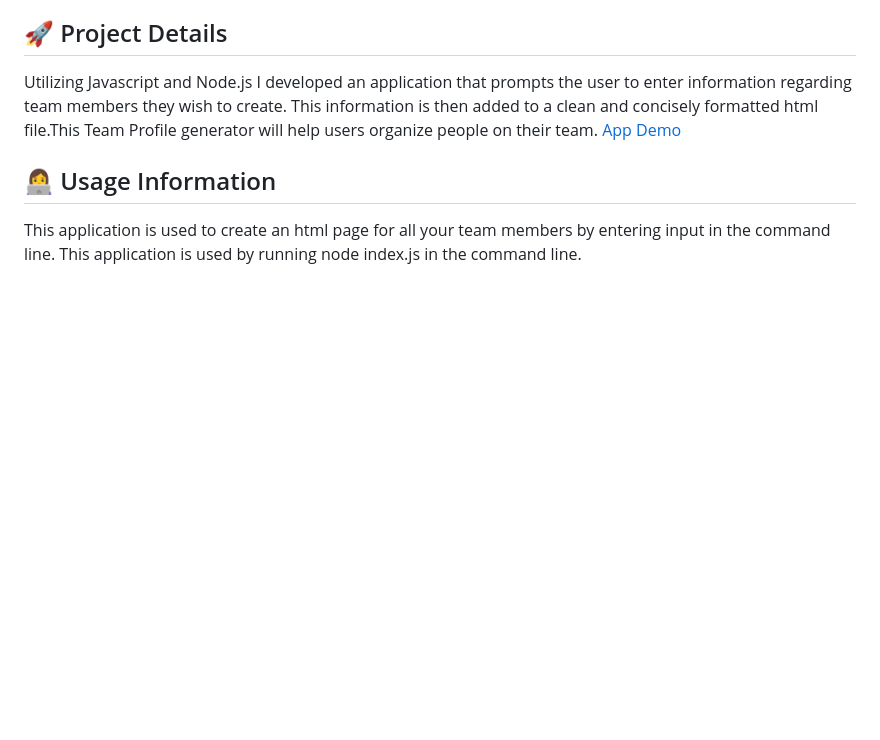
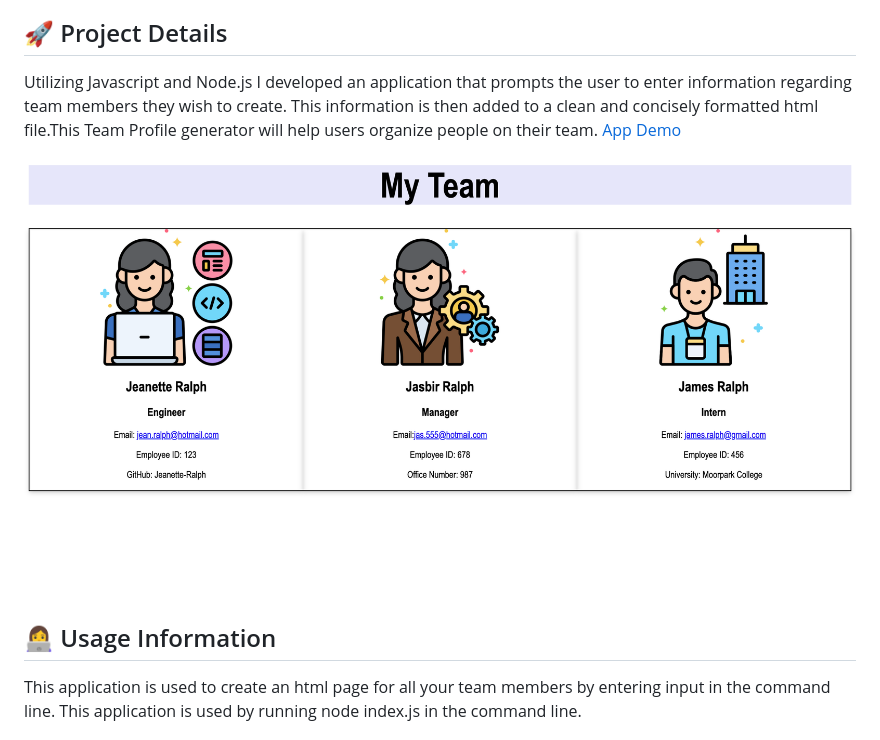
Before and after one commit to Jeanette-Ralph/Team-Profile-Generator, a Markdown page: README.md, the part around the change. GitHub-like rendering; pictures changed too: develop/Assets/images/app.png (added); blank space fills up the shorter version.

```diff
--- a/README.md
+++ b/README.md
@@ -14,6 +14,7 @@ MIT ![licence icon](https://img.shields.io/badge/License-MIT-lavender.svg)
 
 ## 🚀 Project Details
 Utilizing Javascript and Node.js I developed an application that prompts the user to enter information regarding team members they wish to create. This information is then added to a clean and concisely formatted html file.This Team Profile generator will help users organize people on their team. [App Demo](https://drive.google.com/file/d/1ngAW6xM4Rx82JLgh2Cd4kujWvHF6G6CW/view)
+![Screenshot of App](develop/Assets/images/app.png)
 
 ## 👩‍💻 Usage Information
 This application is used to create an html page for all your team members by entering input in the command line. This application is used by running node index.js in the command line.
```
